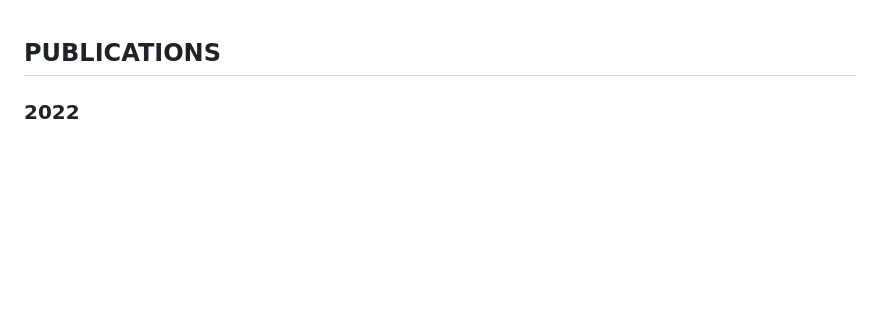
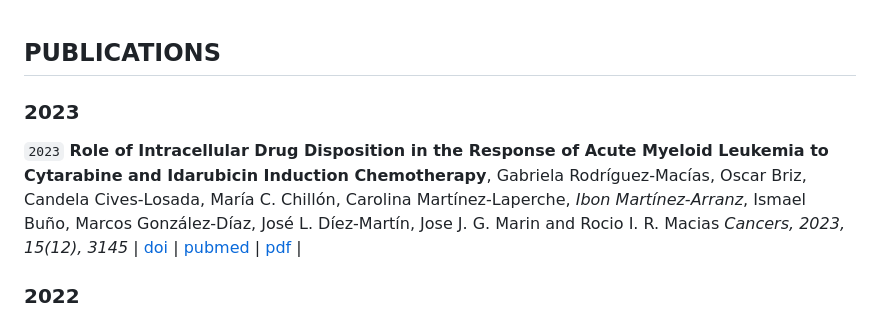
Before and after one commit to imarranz/personal-cv, a Markdown page: cv/06_Publications.md, the part around the change. GitHub-like rendering; blank space fills up the shorter version.

Commit message:
:zap::memo: update: new article has been added:

```diff
--- a/cv/06_Publications.md
+++ b/cv/06_Publications.md
@@ -1,4 +1,12 @@
 ## PUBLICATIONS
+
+### 2023
+
+`2023`
+**Role of Intracellular Drug Disposition in the Response of Acute Myeloid Leukemia to Cytarabine and Idarubicin Induction Chemotherapy**, Gabriela Rodríguez-Macías, Oscar Briz, Candela Cives-Losada, María C. Chillón, Carolina Martínez-Laperche, *Ibon Martínez-Arranz*, Ismael Buño, Marcos González-Díaz, José L. Díez-Martín, Jose J. G. Marin and Rocio I. R. Macias
+*Cancers, 2023, 15(12), 3145*
+| [doi](https://doi.org/10.3390/cancers15123145) | [pubmed]() | [pdf](https://www.mdpi.com/2072-6694/15/12/3145/pdf?version=1686470457) |
+
 
 ### 2022
 
```
